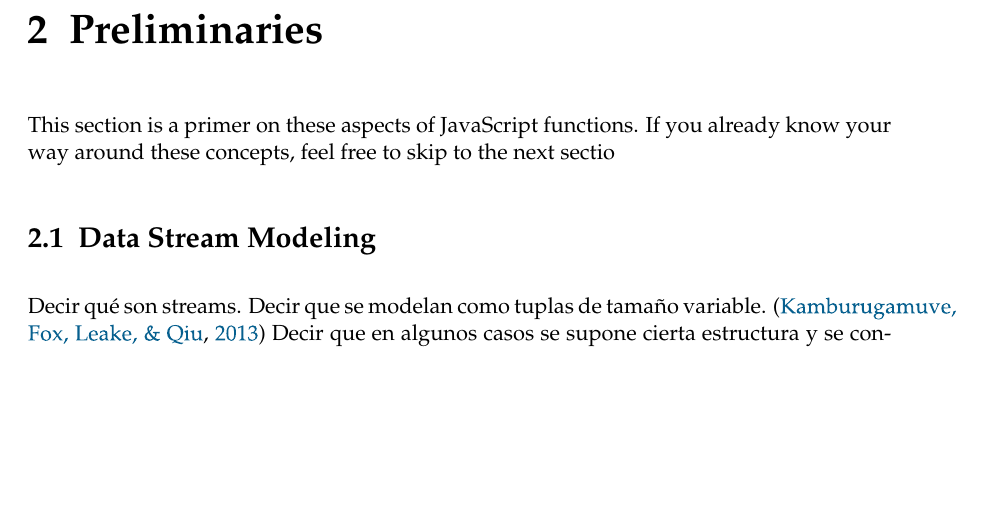
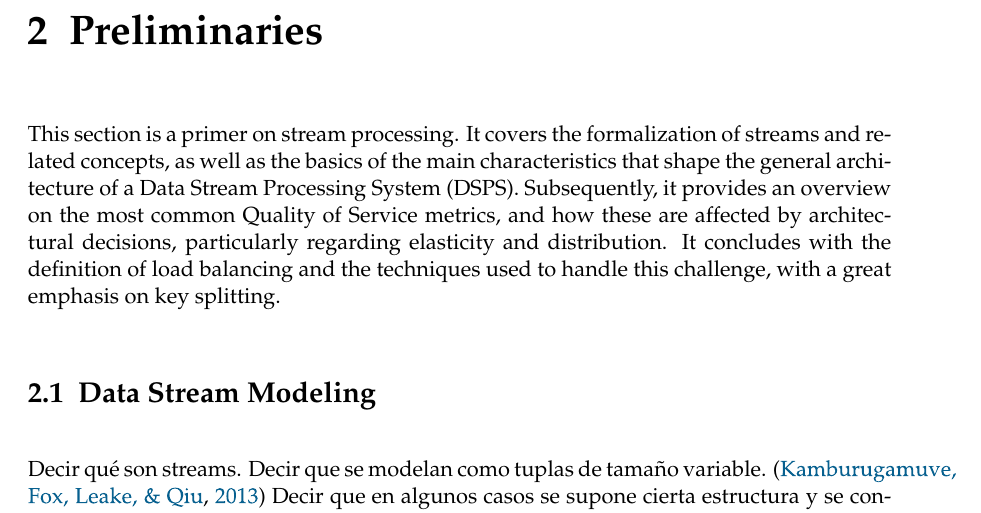
Before and after one commit to divagant-martian/key-splitting-thesis-doc, a LaTeX thesis (main.tex, which reads chapters/preliminaries.tex): part of page 15 of 23, cut so that both start at the same text, the shorter picture padded with empty space. Compiled offline with pdfLaTeX.

Commit message:
add intro to prelims

```diff
--- a/chapters/preliminaries.tex
+++ b/chapters/preliminaries.tex
@@ -2,7 +2,7 @@
 \chapter{Preliminaries
   \label{chapter:preliminaries}}
 
-  This section is a primer on these aspects of JavaScript functions. If you already know your way around these concepts, feel free to skip to the next sectio
+  This section is a primer on stream processing. It covers the formalization of streams and related concepts, as well as the basics of the main characteristics that shape the general architecture of a Data Stream Processing System (DSPS). Subsequently, it provides an overview on the most common Quality of Service metrics, and how these are affected by architectural decisions, particularly regarding elasticity and distribution. It concludes with the definition of load balancing and the techniques used to handle this challenge, with a great emphasis on key splitting.
 
   \section{Data Stream Modeling}
 
```
